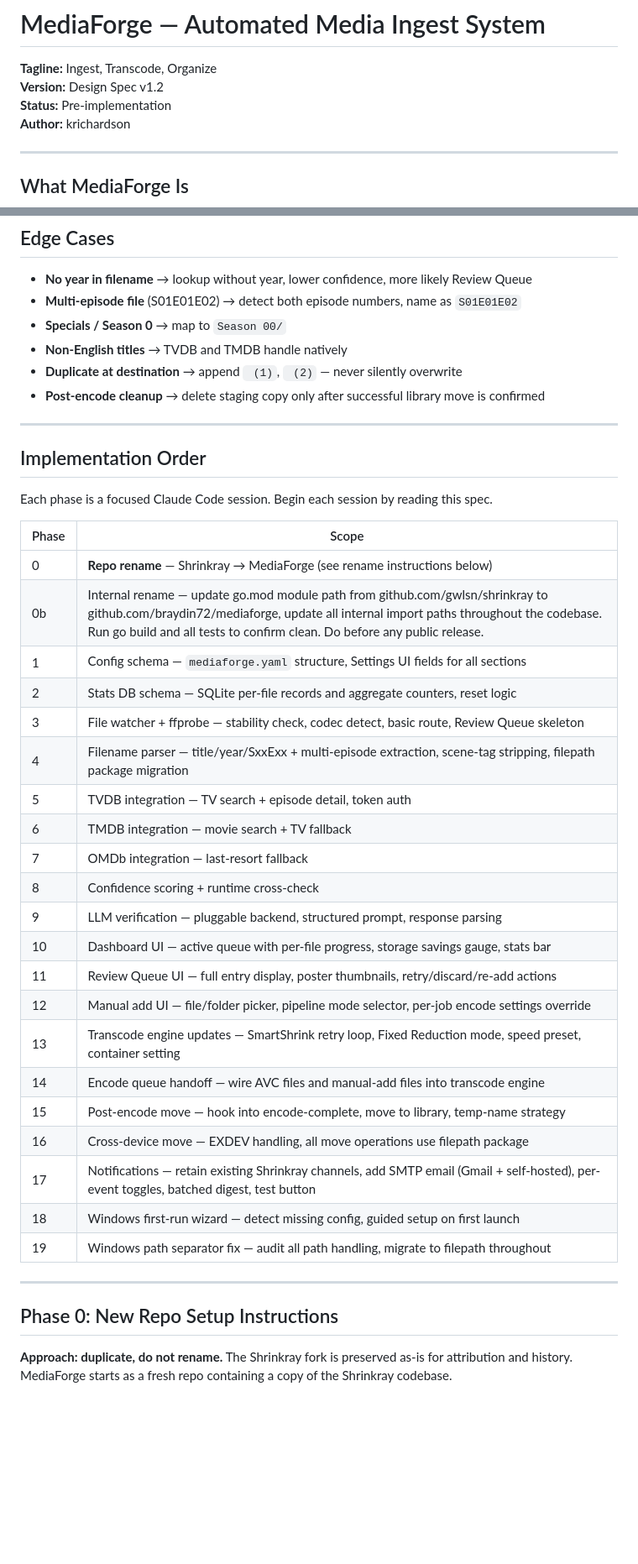
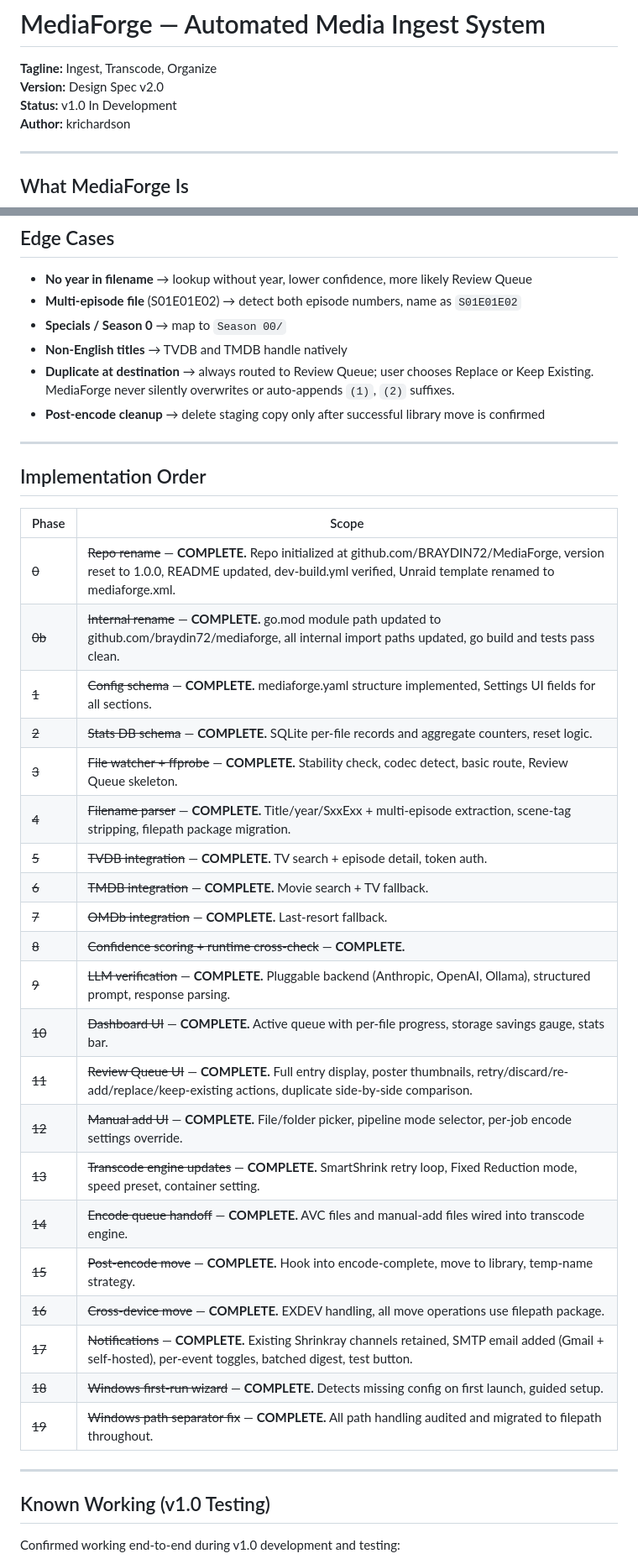
Before and after one commit to braydin72/MediaForge, a Markdown page: MEDIAFORGE_SPEC.md, 2 parts joined by grey strips. Shown at 84% size. Rendered like a GitHub page; blank space fills up the shorter version.

Commit message:
docs: update spec to reflect v1.0 implementation status

```diff
--- a/MEDIAFORGE_SPEC.md
+++ b/MEDIAFORGE_SPEC.md
@@ -1,7 +1,7 @@
 # MediaForge — Automated Media Ingest System
 **Tagline:** Ingest, Transcode, Organize
-**Version:** Design Spec v1.2
-**Status:** Pre-implementation
+**Version:** Design Spec v2.0
+**Status:** v1.0 In Development
 **Author:** krichardson
 
 ---
@@ -378,42 +394,40 @@ Format spec: `{season:02d}` zero-pads to 2 digits. Default templates match Plex
 - **Multi-episode file** (S01E01E02) → detect both episode numbers, name as `S01E01E02`
 - **Specials / Season 0** → map to `Season 00/`
 - **Non-English titles** → TVDB and TMDB handle natively
-- **Duplicate at destination** → append ` (1)`, ` (2)` — never silently overwrite
+- **Duplicate at destination** → always routed to Review Queue; user chooses Replace or Keep Existing. MediaForge never silently overwrites or auto-appends `(1)`, `(2)` suffixes.
 - **Post-encode cleanup** → delete staging copy only after successful library move is confirmed
 
 ---
 
 ## Implementation Order
 
-Each phase is a focused Claude Code session. Begin each session by reading this spec.
-
 | Phase | Scope |
 |---|---|
-| 0 | **Repo rename** — Shrinkray → MediaForge (see rename instructions below) |
-|  0b  | Internal rename — update go.mod module path from github.com/gwlsn/shrinkray to github.com/braydin72/mediaforge, update all internal import paths throughout the codebase. Run go build and all tests to confirm clean. Do before any public release. |
-| 1 | Config schema — `mediaforge.yaml` structure, Settings UI fields for all sections |
-| 2 | Stats DB schema — SQLite per-file records and aggregate counters, reset logic |
-| 3 | File watcher + ffprobe — stability check, codec detect, basic route, Review Queue skeleton |
-| 4 | Filename parser — title/year/SxxExx + multi-episode extraction, scene-tag stripping, filepath package migration |
-| 5 | TVDB integration — TV search + episode detail, token auth |
-| 6 | TMDB integration — movie search + TV fallback |
-| 7 | OMDb integration — last-resort fallback |
-| 8 | Confidence scoring + runtime cross-check |
-| 9 | LLM verification — pluggable backend, structured prompt, response parsing |
-| 10 | Dashboard UI — active queue with per-file progress, storage savings gauge, stats bar |
-| 11 | Review Queue UI — full entry display, poster thumbnails, retry/discard/re-add actions |
-| 12 | Manual add UI — file/folder picker, pipeline mode selector, per-job encode settings override |
-| 13 | Transcode engine updates — SmartShrink retry loop, Fixed Reduction mode, speed preset, container setting |
-| 14 | Encode queue handoff — wire AVC files and manual-add files into transcode engine |
-| 15 | Post-encode move — hook into encode-complete, move to library, temp-name strategy |
-| 16 | Cross-device move — EXDEV handling, all move operations use filepath package |
-| 17 | Notifications — retain existing Shrinkray channels, add SMTP email (Gmail + self-hosted), per-event toggles, batched digest, test button |
-| 18 | Windows first-run wizard — detect missing config, guided setup on first launch |
-| 19 | Windows path separator fix — audit all path handling, migrate to filepath throughout |
+| ~~0~~ | ~~Repo rename~~ — **COMPLETE.** Repo initialized at github.com/BRAYDIN72/MediaForge, version reset to 1.0.0, README updated, dev-build.yml verified, Unraid template renamed to mediaforge.xml. |
+| ~~0b~~ | ~~Internal rename~~ — **COMPLETE.** go.mod module path updated to github.com/braydin72/mediaforge, all internal import paths updated, go build and tests pass clean. |
+| ~~1~~ | ~~Config schema~~ — **COMPLETE.** mediaforge.yaml structure implemented, Settings UI fields for all sections. |
+| ~~2~~ | ~~Stats DB schema~~ — **COMPLETE.** SQLite per-file records and aggregate counters, reset logic. |
+| ~~3~~ | ~~File watcher + ffprobe~~ — **COMPLETE.** Stability check, codec detect, basic route, Review Queue skeleton. |
+| ~~4~~ | ~~Filename parser~~ — **COMPLETE.** Title/year/SxxExx + multi-episode extraction, scene-tag stripping, filepath package migration. |
+| ~~5~~ | ~~TVDB integration~~ — **COMPLETE.** TV search + episode detail, token auth. |
+| ~~6~~ | ~~TMDB integration~~ — **COMPLETE.** Movie search + TV fallback. |
+| ~~7~~ | ~~OMDb integration~~ — **COMPLETE.** Last-resort fallback. |
+| ~~8~~ | ~~Confidence scoring + runtime cross-check~~ — **COMPLETE.** |
+| ~~9~~ | ~~LLM verification~~ — **COMPLETE.** Pluggable backend (Anthropic, OpenAI, Ollama), structured prompt, response parsing. |
+| ~~10~~ | ~~Dashboard UI~~ — **COMPLETE.** Active queue with per-file progress, storage savings gauge, stats bar. |
+| ~~11~~ | ~~Review Queue UI~~ — **COMPLETE.** Full entry display, poster thumbnails, retry/discard/re-add/replace/keep-existing actions, duplicate side-by-side comparison. |
+| ~~12~~ | ~~Manual add UI~~ — **COMPLETE.** File/folder picker, pipeline mode selector, per-job encode settings override. |
+| ~~13~~ | ~~Transcode engine updates~~ — **COMPLETE.** SmartShrink retry loop, Fixed Reduction mode, speed preset, container setting. |
+| ~~14~~ | ~~Encode queue handoff~~ — **COMPLETE.** AVC files and manual-add files wired into transcode engine. |
+| ~~15~~ | ~~Post-encode move~~ — **COMPLETE.** Hook into encode-complete, move to library, temp-name strategy. |
+| ~~16~~ | ~~Cross-device move~~ — **COMPLETE.** EXDEV handling, all move operations use filepath package. |
+| ~~17~~ | ~~Notifications~~ — **COMPLETE.** Existing Shrinkray channels retained, SMTP email added (Gmail + self-hosted), per-event toggles, batched digest, test button. |
+| ~~18~~ | ~~Windows first-run wizard~~ — **COMPLETE.** Detects missing config on first launch, guided setup. |
+| ~~19~~ | ~~Windows path separator fix~~ — **COMPLETE.** All path handling audited and migrated to filepath throughout. |
 
 ---
 
-## Phase 0: New Repo Setup Instructions
+## Known Working (v1.0 Testing)
 
-**Approach: duplicate, do not rename.** The Shrinkray fork is preserved as-is for attribution and history. MediaForge starts as a fresh repo containing a copy of the Shrinkray codebase.
+Confirmed working end-to-end during v1.0 development and testing:
 
```
Also changed, not shown: other parts of MEDIAFORGE_SPEC.md (+138 -120 lines).
